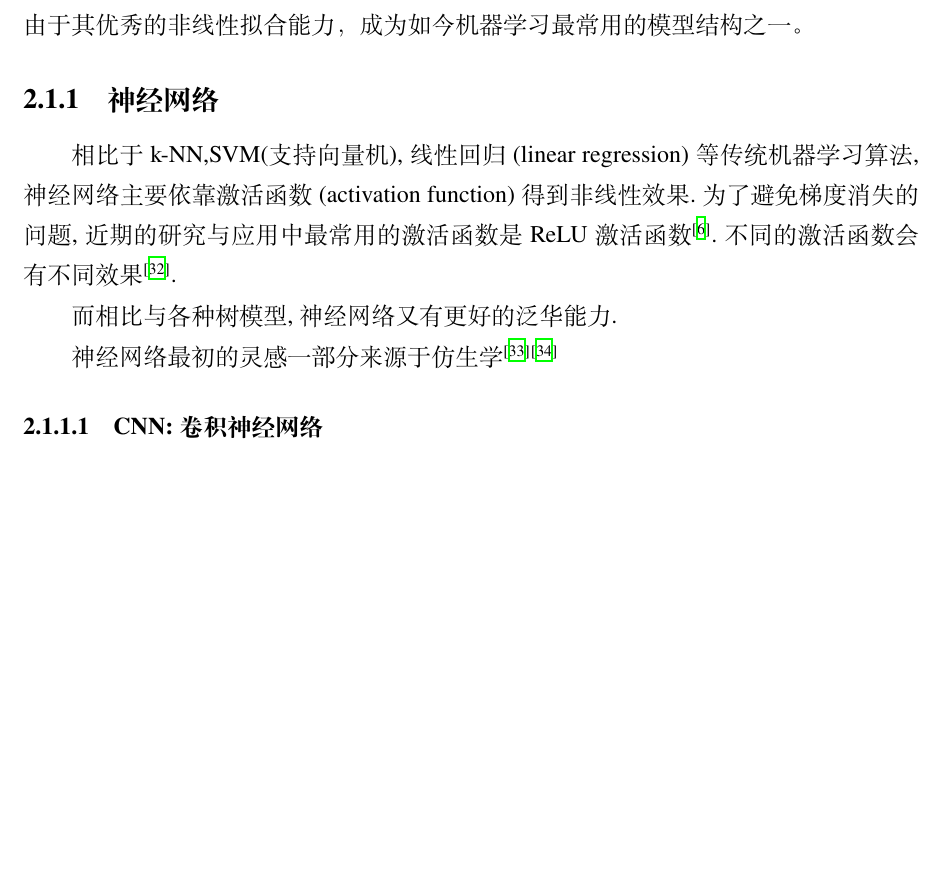
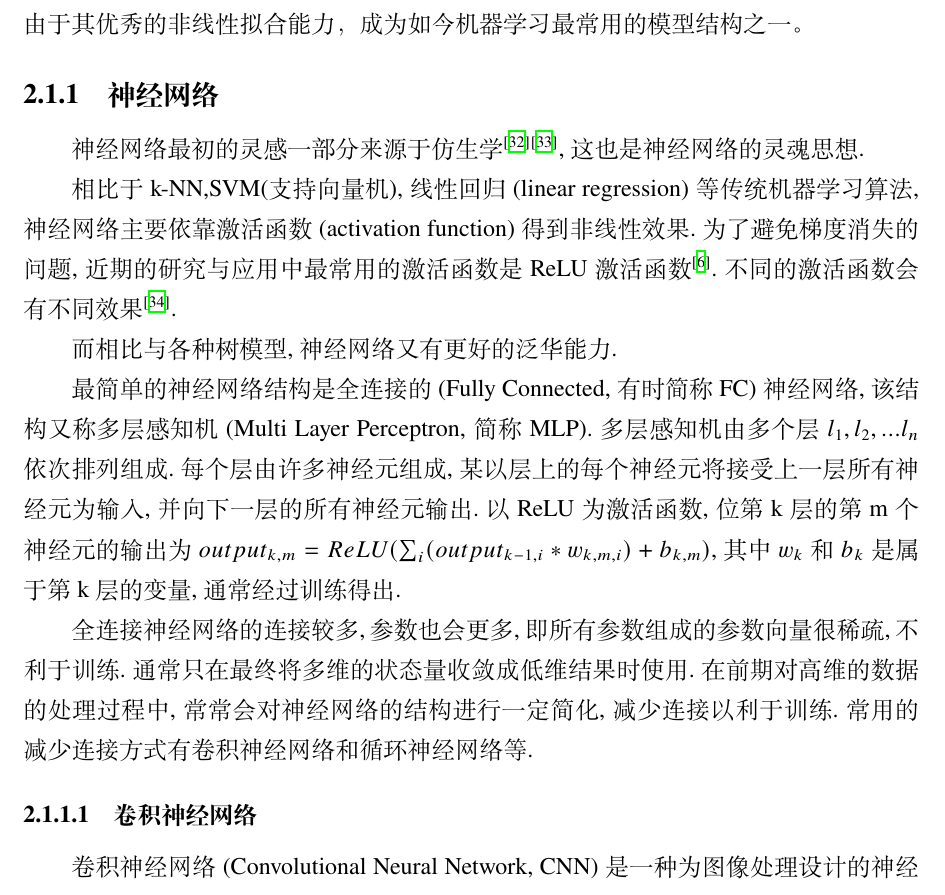
Before and after one commit to wolffytom/mth, a LaTeX thesis (thesis.tex, which reads chap/algorithm.tex): part of page 15 of 27 before the commit and part of page 15 of 28 after it, cut so that both start at the same text, the shorter picture padded with empty space. Compiled offline with XeLaTeX.

Commit message:
push.sh at Mon Apr 15 23:03:40 CST 2019

```diff
--- a/chap/algorithm.tex
+++ b/chap/algorithm.tex
@@ -4,13 +4,17 @@
 \par
 机器学习，模式识别等学科最终试图解决的问题通常是建立模型，解决问题。如目标跟踪即可描述为输入是视频，输出是轨迹的问题。神经网络(Neural Network, NN)由于其优秀的非线性拟合能力，成为如今机器学习最常用的模型结构之一。
 \subsection{神经网络}
+神经网络最初的灵感一部分来源于仿生学\supercite{mcculloch1943logical}\supercite{farley1954simulation},这也是神经网络的灵魂思想.
+\par
 相比于k-NN,SVM(支持向量机),线性回归(linear regression)等传统机器学习算法,神经网络主要依靠激活函数(activation function)得到非线性效果.为了避免梯度消失的问题,近期的研究与应用中最常用的激活函数是ReLU激活函数\supercite{krizhevsky2012imagenet}.不同的激活函数会有不同效果\supercite{karlik2011performance}.
 \par
 而相比与各种树模型,神经网络又有更好的泛华能力.
 \par
-神经网络最初的灵感一部分来源于仿生学\supercite{mcculloch1943logical}\supercite{farley1954simulation}
-\subsubsection{CNN:卷积神经网络}
-
+最简单的神经网络结构是全连接的(Fully Connected, 有时简称FC)神经网络, 该结构又称多层感知机(Multi Layer Perceptron, 简称MLP).多层感知机由多个层$l_1,l_2,...l_n$依次排列组成.每个层由许多神经元组成,某以层上的每个神经元将接受上一层所有神经元为输入,并向下一层的所有神经元输出.以ReLU为激活函数,位第k层的第m个神经元的输出为$output_{k,m}=ReLU(\sum_{i} (output_{k-1,i}*w_{k,m,i})+b_{k,m})$,其中$w_{k}$和$b_{k}$是属于第k层的变量,通常经过训练得出.
+\par
+全连接神经网络的连接较多,参数也会更多,即所有参数组成的参数向量很稀疏,不利于训练.通常只在最终将多维的状态量收敛成低维结果时使用.在前期对高维的数据的处理过程中,常常会对神经网络的结构进行一定简化,减少连接以利于训练.常用的减少连接方式有卷积神经网络和循环神经网络等.
+\par
+\subsubsection{卷积神经网络}
 \par
 \begin{figure}[htbp!]
     \centering
@@ -20,6 +24,10 @@
         }\label{fig:vgg16_architecture}
 \end{figure}
 \par
+卷积神经网络(Convolutional Neural Network, CNN)是一种为图像处理设计的神经网络结构
+
+
+CNN是一种基于模板滤波的图像处理方法。常用的CNN的模板大小是$3*3$，有时也可以是$5*5$，$7*7$等大小
 
 
 \par
```
Also changed, not shown: chap/algorithm.tex (1 more changed lines).
